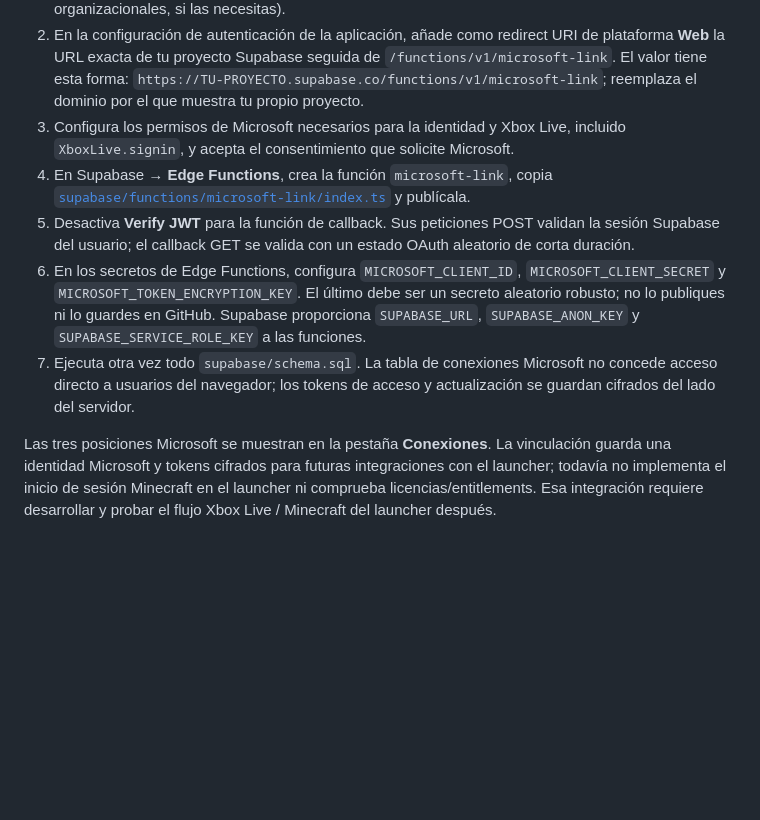
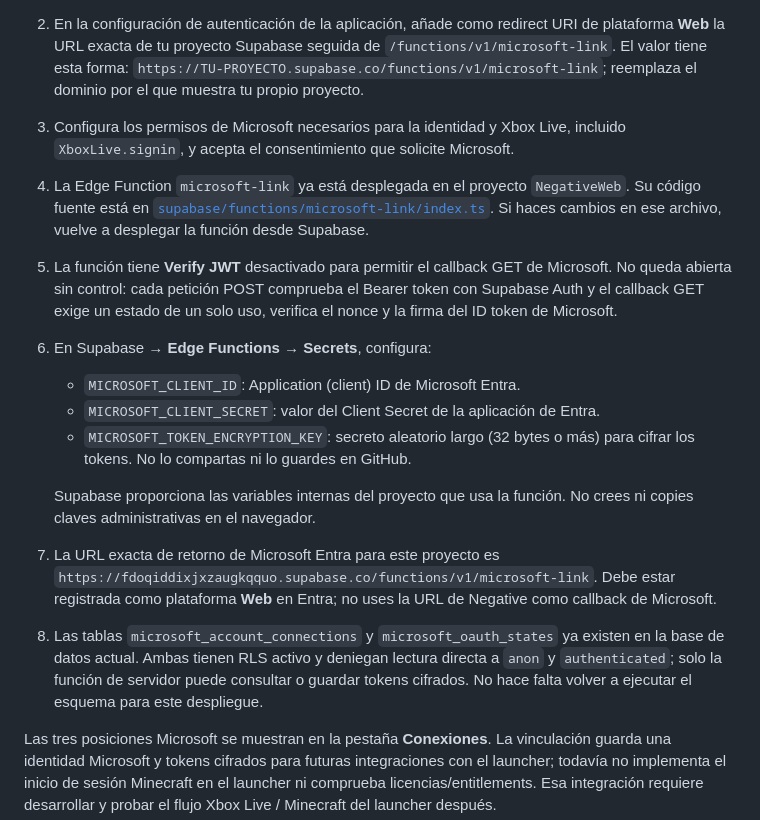
Before and after one commit to MrLion303/NegativeStudiosWeb, a Markdown page: SUPABASE_SETUP.md, the part around the change. GitHub-like rendering; blank space fills up the shorter version.

Commit message:
Document deployed Microsoft account linking setup

```diff
--- a/SUPABASE_SETUP.md
+++ b/SUPABASE_SETUP.md
@@ -169,10 +169,16 @@ La vinculación Microsoft usa la Edge Function `microsoft-link`; no utiliza los
 1. Registra una aplicación web en [Microsoft Entra](https://entra.microsoft.com/) que permita cuentas personales de Microsoft (y organizacionales, si las necesitas).
 2. En la configuración de autenticación de la aplicación, añade como redirect URI de plataforma **Web** la URL exacta de tu proyecto Supabase seguida de `/functions/v1/microsoft-link`. El valor tiene esta forma: `https://TU-PROYECTO.supabase.co/functions/v1/microsoft-link`; reemplaza el dominio por el que muestra tu propio proyecto.
 3. Configura los permisos de Microsoft necesarios para la identidad y Xbox Live, incluido `XboxLive.signin`, y acepta el consentimiento que solicite Microsoft.
-4. En Supabase → **Edge Functions**, crea la función `microsoft-link`, copia [`supabase/functions/microsoft-link/index.ts`](https://github.com/MrLion303/NegativeStudiosWeb/blob/main/supabase/functions/microsoft-link/index.ts) y publícala.
-5. Desactiva **Verify JWT** para la función de callback. Sus peticiones POST validan la sesión Supabase del usuario; el callback GET se valida con un estado OAuth aleatorio de corta duración.
-6. En los secretos de Edge Functions, configura `MICROSOFT_CLIENT_ID`, `MICROSOFT_CLIENT_SECRET` y `MICROSOFT_TOKEN_ENCRYPTION_KEY`. El último debe ser un secreto aleatorio robusto; no lo publiques ni lo guardes en GitHub. Supabase proporciona `SUPABASE_URL`, `SUPABASE_ANON_KEY` y `SUPABASE_SERVICE_ROLE_KEY` a las funciones.
-7. Ejecuta otra vez todo `supabase/schema.sql`. La tabla de conexiones Microsoft no concede acceso directo a usuarios del navegador; los tokens de acceso y actualización se guardan cifrados del lado del servidor.
+4. La Edge Function `microsoft-link` ya está desplegada en el proyecto `NegativeWeb`. Su código fuente está en [`supabase/functions/microsoft-link/index.ts`](https://github.com/MrLion303/NegativeStudiosWeb/blob/main/supabase/functions/microsoft-link/index.ts). Si haces cambios en ese archivo, vuelve a desplegar la función desde Supabase.
+5. La función tiene **Verify JWT** desactivado para permitir el callback GET de Microsoft. No queda abierta sin control: cada petición POST comprueba el Bearer token con Supabase Auth y el callback GET exige un estado de un solo uso, verifica el nonce y la firma del ID token de Microsoft.
+6. En Supabase → **Edge Functions → Secrets**, configura:
+   - `MICROSOFT_CLIENT_ID`: Application (client) ID de Microsoft Entra.
+   - `MICROSOFT_CLIENT_SECRET`: valor del Client Secret de la aplicación de Entra.
+   - `MICROSOFT_TOKEN_ENCRYPTION_KEY`: secreto aleatorio largo (32 bytes o más) para cifrar los tokens. No lo compartas ni lo guardes en GitHub.
+
+   Supabase proporciona las variables internas del proyecto que usa la función. No crees ni copies claves administrativas en el navegador.
+7. La URL exacta de retorno de Microsoft Entra para este proyecto es `https://fdoqiddixjxzaugkqquo.supabase.co/functions/v1/microsoft-link`. Debe estar registrada como plataforma **Web** en Entra; no uses la URL de Negative como callback de Microsoft.
+8. Las tablas `microsoft_account_connections` y `microsoft_oauth_states` ya existen en la base de datos actual. Ambas tienen RLS activo y deniegan lectura directa a `anon` y `authenticated`; solo la función de servidor puede consultar o guardar tokens cifrados. No hace falta volver a ejecutar el esquema para este despliegue.
 
 Las tres posiciones Microsoft se muestran en la pestaña **Conexiones**. La vinculación guarda una identidad Microsoft y tokens cifrados para futuras integraciones con el launcher; todavía no implementa el inicio de sesión Minecraft en el launcher ni comprueba licencias/entitlements. Esa integración requiere desarrollar y probar el flujo Xbox Live / Minecraft del launcher después.
 
```
